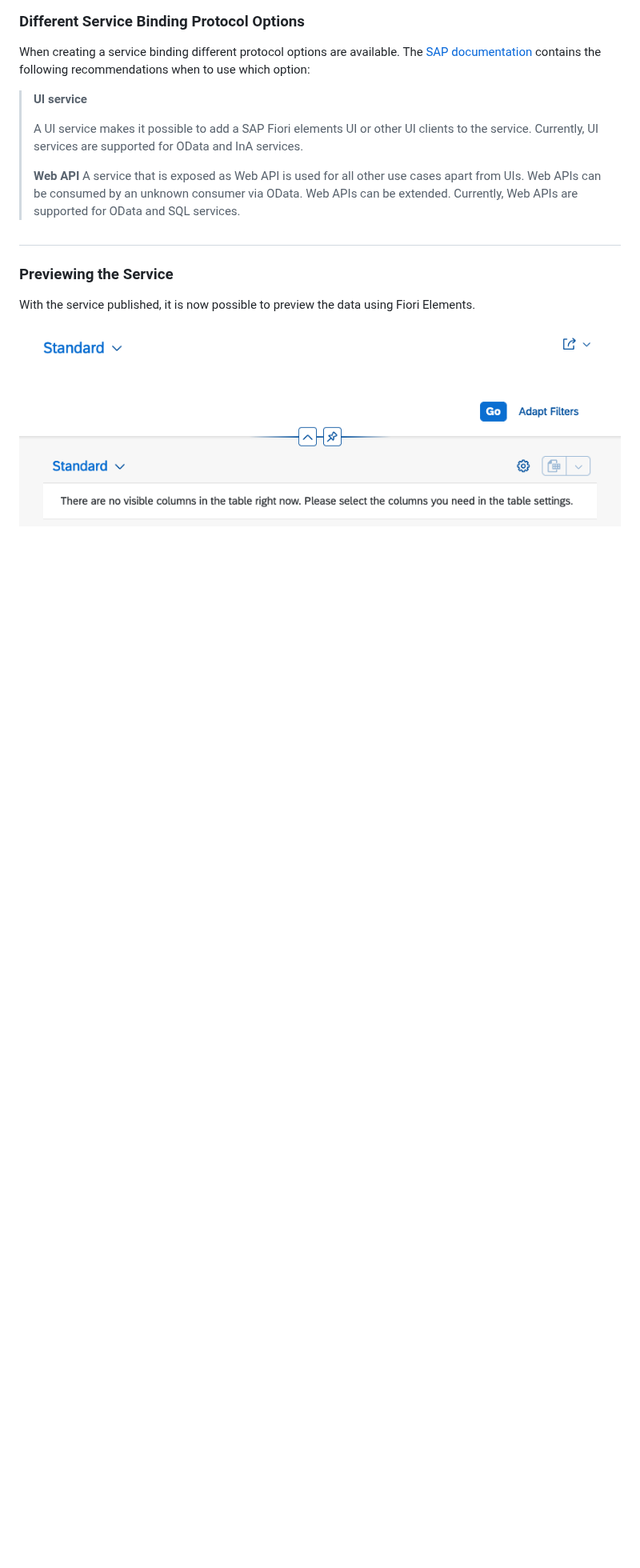
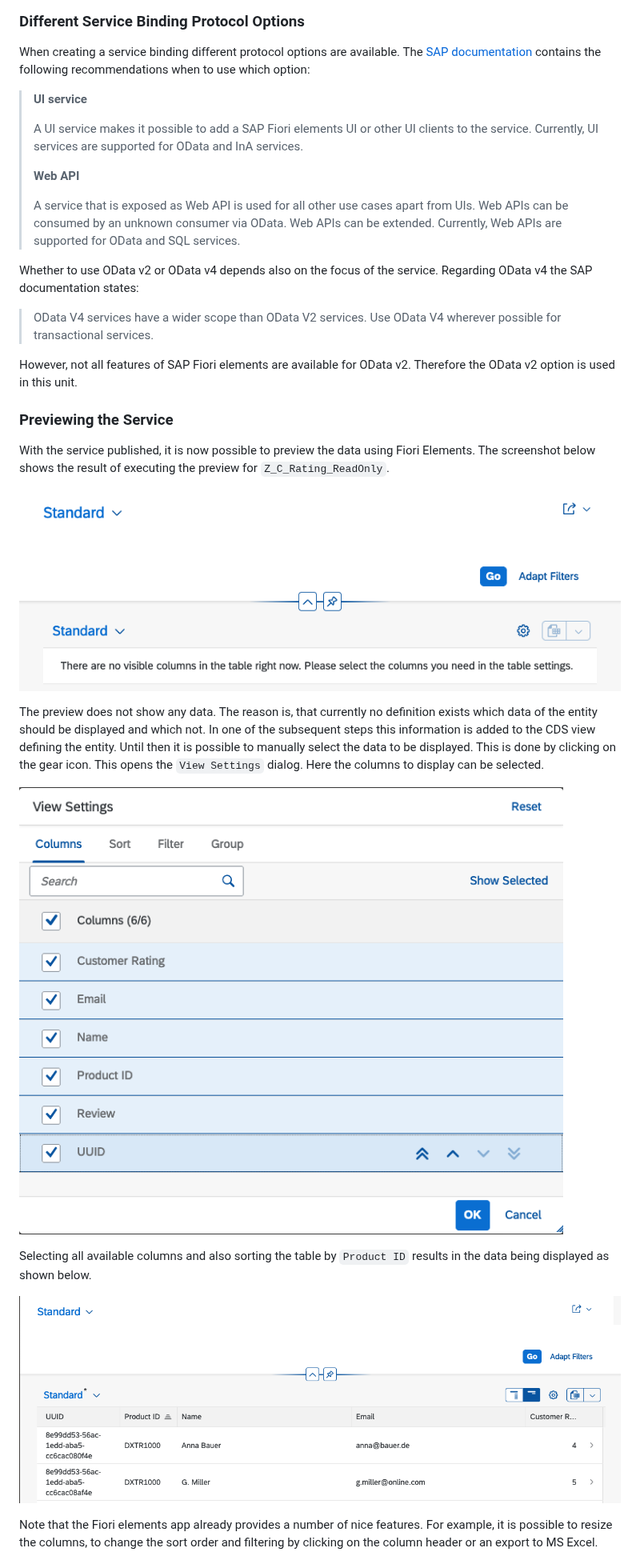
Before and after one commit to ceedee666/modern-abap-curriculum, a Markdown page: docs/ro_list_report.md, the part around one of its changes. Shown at 80% size. Drawn GitHub-style; pictures changed too: docs/imgs/ro_list_report/preview_with_data.png (added), docs/imgs/ro_list_report/view_settings.png (added); blank space fills up the shorter version.

Commit message:
continued work on list report unit

```diff
--- a/docs/ro_list_report.md
+++ b/docs/ro_list_report.md
@@ -94,13 +94,34 @@ contains the following recommendations when to use which option:
 > Currently, UI services are supported for OData and InA services.
 >
 > **Web API**
+>
 > A service that is exposed as Web API is used for all other use cases apart from UIs. Web APIs can be consumed by an unknown consumer via OData. Web APIs can be extended.
 > Currently, Web APIs are supported for OData and SQL services.
 
-#
+Whether to use OData v2 or OData v4 depends also on the focus of the service. Regarding OData v4 the SAP documentation states:
+
+> OData V4 services have a wider scope than OData V2 services. Use OData V4 wherever possible for transactional services.
+
+However, not all features of SAP Fiori elements are available for OData v2. Therefore the OData v2 option is used in this unit.
 
 ### Previewing the Service
 
 With the service published, it is now possible to preview the data using Fiori Elements.
+The screenshot below shows the result of executing the preview for `Z_C_Rating_ReadOnly`.
 
 ![Previewing the service](./imgs/ro_list_report/preview.png)
+
+The preview does not show any data. The reason is, that currently no definition exists which data of the
+entity should be displayed and which not. In one of the subsequent steps this information is added to the CDS view
+defining the entity. Until then it is possible to manually select the data to be displayed. This is done by clicking on the
+gear icon. This opens the `View Settings` dialog. Here the columns to display can be selected.
+
+![View Settings](./imgs/ro_list_report/view_settings.png)
+
+Selecting all available columns and also sorting the table by `Product ID` results in the data being displayed as shown below.
+
+![Preview containing all columns](./imgs/ro_list_report/preview_with_data.png)
+
+Note that the Fiori elements app already provides a number of nice features. For example, it is possible to
+resize the columns, to change the sort order and filtering by clicking on the column header or an export to MS Excel.
+
```
Also changed, not shown: other parts of docs/ro_list_report.md (+1 -0 lines).
